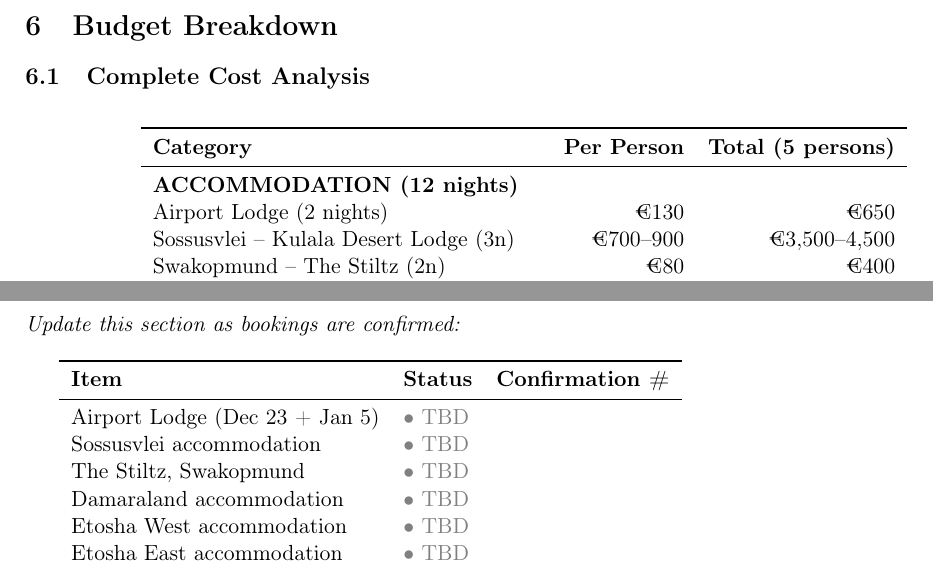
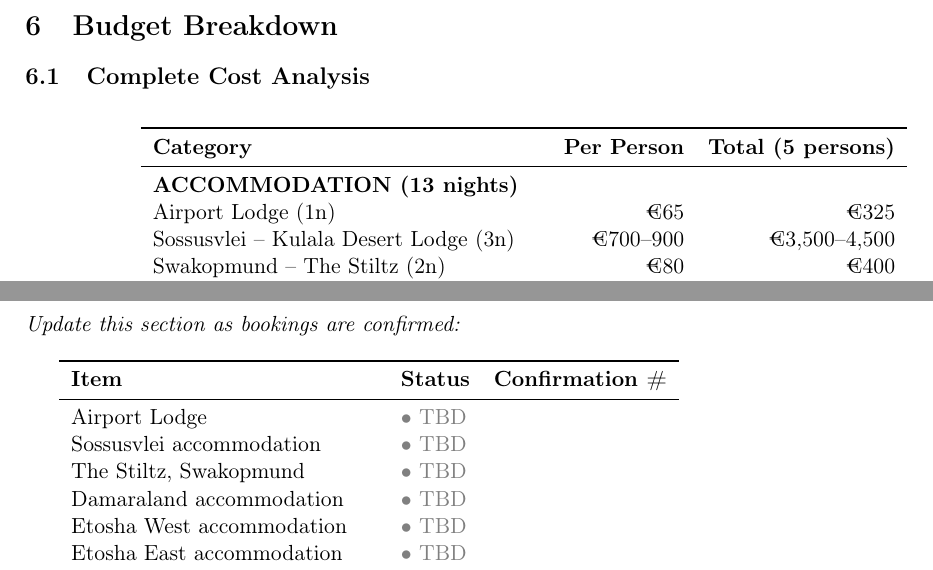
Before and after one commit to 0xEdouard/namibia, a LaTeX document (namibia.tex): two parts of pages 27 and 36 of 36, joined at a grey line, cut so that both start at the same text. Compiled offline with pdfLaTeX.

Commit message:
update Airport Lodge booking details and costs

```diff
--- a/namibia.tex
+++ b/namibia.tex
@@ -1051,8 +1051,8 @@
 \textbf{Category} & \textbf{Per Person} & \textbf{Total (5 persons)} \\
 \midrule
 \endhead
-\multicolumn{3}{l}{\textbf{ACCOMMODATION (12 nights)}} \\
-Airport Lodge (2 nights) & €130 & €650 \\
+\multicolumn{3}{l}{\textbf{ACCOMMODATION (13 nights)}} \\
+Airport Lodge (1n) & €65 & €325 \\
 Sossusvlei -- Kulala Desert Lodge (3n) & €700--900 & €3,500--4,500 \\
 Swakopmund -- The Stiltz (2n) & €80 & €400 \\
 Damaraland Camp (3n) & €2,430 & €12,150 \\
@@ -1439,7 +1439,7 @@
 \toprule
 \textbf{Item} & \textbf{Status} & \textbf{Confirmation \#} \\
 \midrule
-Airport Lodge (Dec 23 + Jan 5) & \tbdstatus & \\
+Airport Lodge & \tbdstatus & \\
 Sossusvlei accommodation & \tbdstatus & \\
 The Stiltz, Swakopmund & \tbdstatus & \\
 Damaraland accommodation & \tbdstatus & \\
```
Also changed, not shown: namibia.tex (2 more changed lines).
